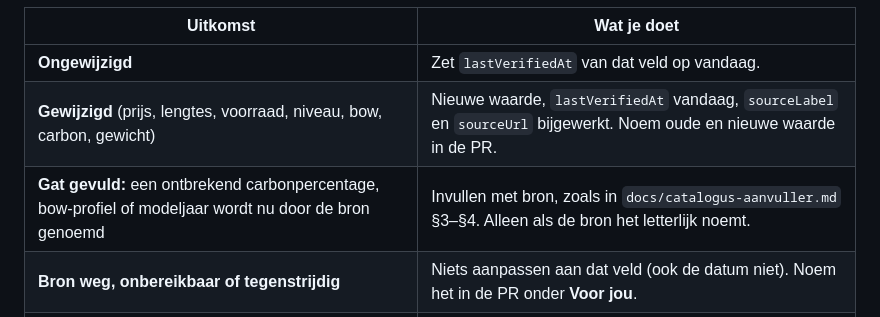
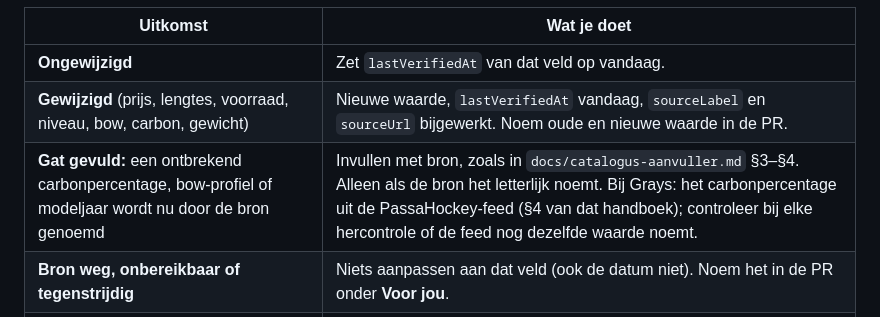
Before and after one commit to buursinkhans/jouwhockeystick, a Markdown page: docs/catalogus-hercontroleur.md, the part around the change. Drawn GitHub-style.

```diff
--- a/docs/catalogus-hercontroleur.md
+++ b/docs/catalogus-hercontroleur.md
@@ -16,7 +16,7 @@ Open de bronnen met WebFetch (merksite eerst; bol.com bij `source: 'partner-shop
 |---|---|
 | **Ongewijzigd** | Zet `lastVerifiedAt` van dat veld op vandaag. |
 | **Gewijzigd** (prijs, lengtes, voorraad, niveau, bow, carbon, gewicht) | Nieuwe waarde, `lastVerifiedAt` vandaag, `sourceLabel` en `sourceUrl` bijgewerkt. Noem oude en nieuwe waarde in de PR. |
-| **Gat gevuld:** een ontbrekend carbonpercentage, bow-profiel of modeljaar wordt nu door de bron genoemd | Invullen met bron, zoals in `docs/catalogus-aanvuller.md` §3–§4. Alleen als de bron het letterlijk noemt. |
+| **Gat gevuld:** een ontbrekend carbonpercentage, bow-profiel of modeljaar wordt nu door de bron genoemd | Invullen met bron, zoals in `docs/catalogus-aanvuller.md` §3–§4. Alleen als de bron het letterlijk noemt. Bij Grays: het carbonpercentage uit de PassaHockey-feed (§4 van dat handboek); controleer bij elke hercontrole of de feed nog dezelfde waarde noemt. |
 | **Bron weg, onbereikbaar of tegenstrijdig** | Niets aanpassen aan dat veld (ook de datum niet). Noem het in de PR onder **Voor jou**. |
 | **Niet meer leverbaar** | `stock` volgens de bron, met datum. De stick blijft in de catalogus; verwijderen beslist de eigenaar. |
 
```
Also changed, not shown: docs/catalogus-aanvuller.md (+7 -0 lines).
